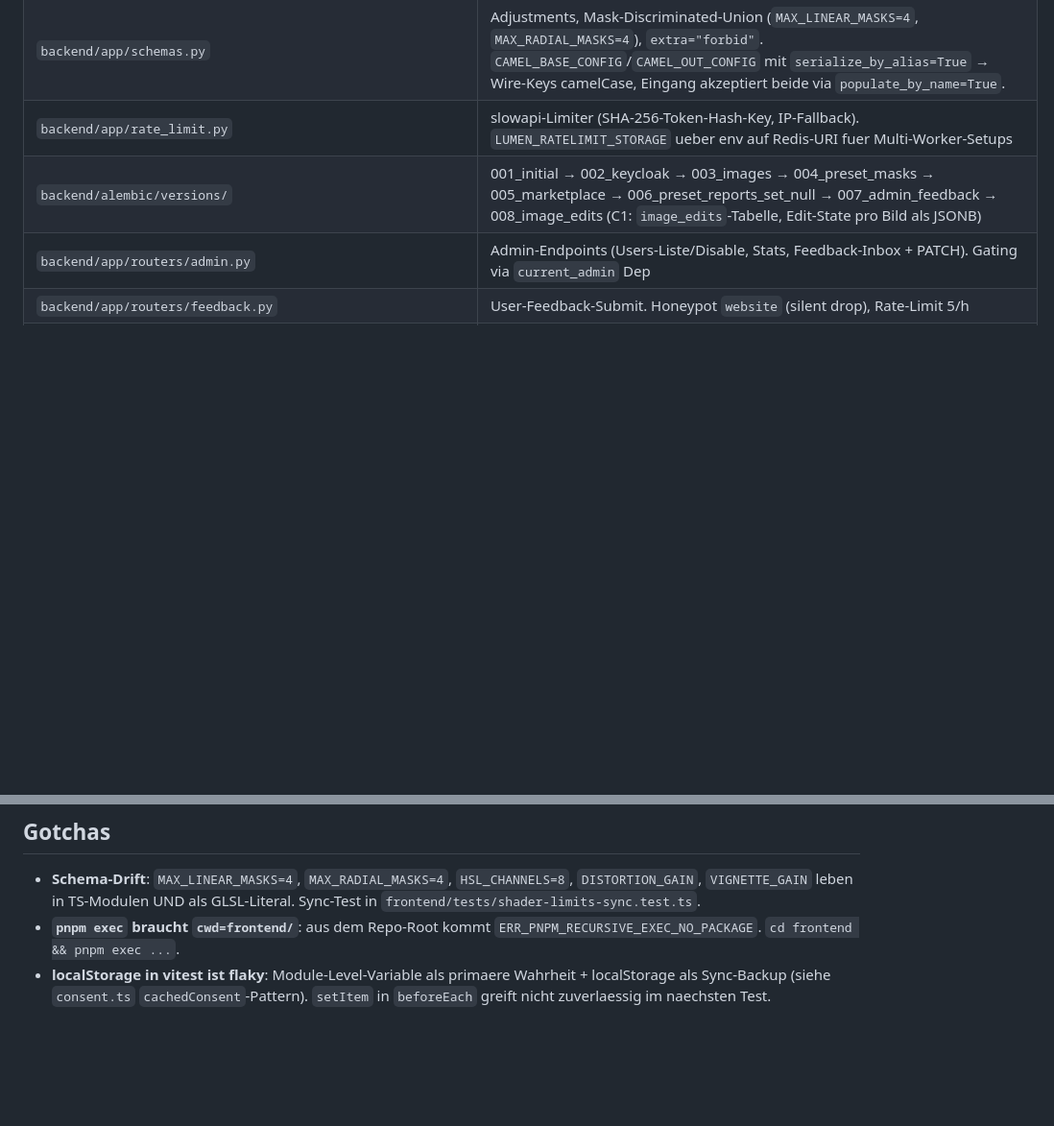
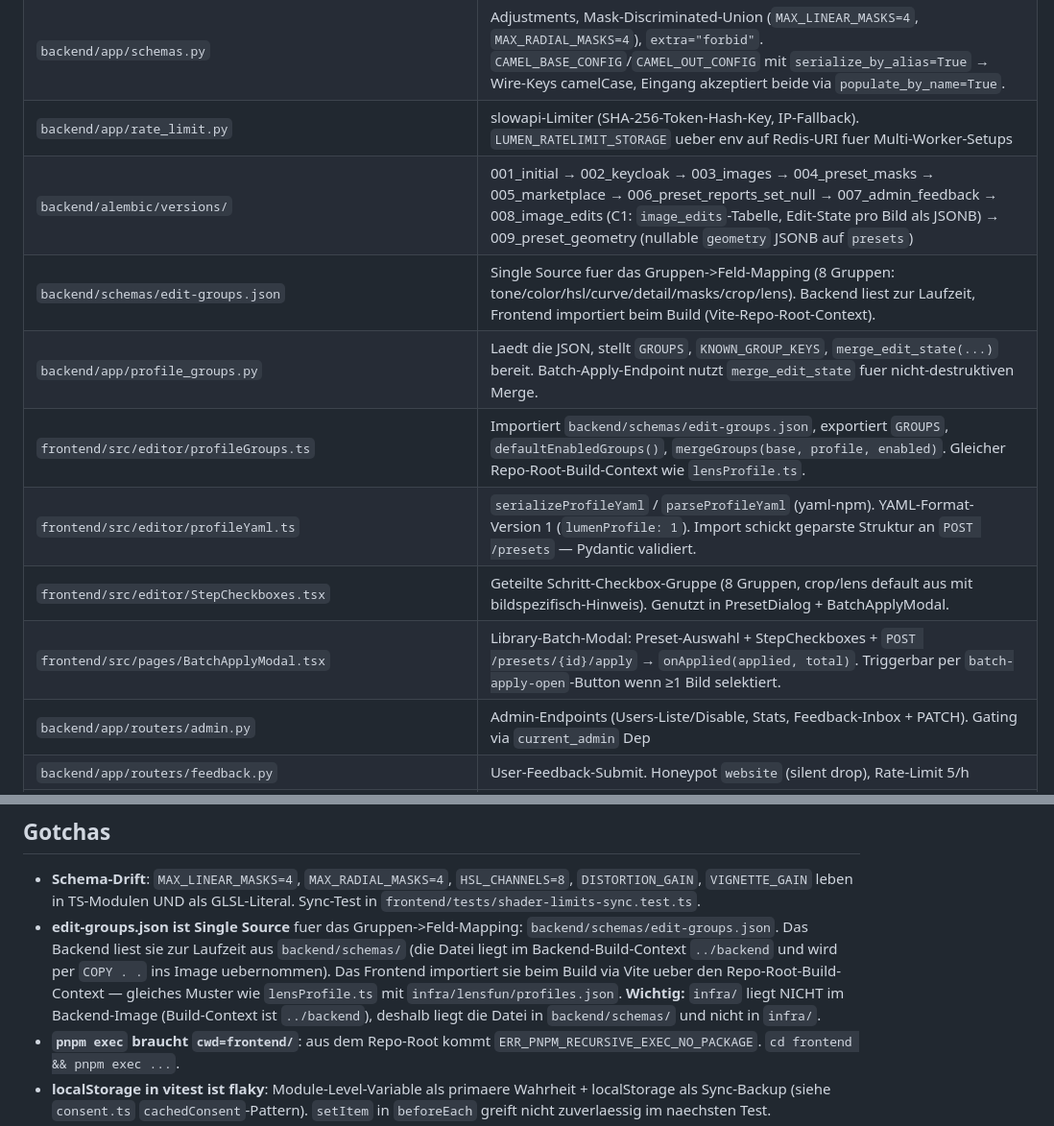
Before and after one commit to phash/lumen-light, a Markdown page: CLAUDE.md, 2 parts joined by grey strips. Shown at 96% size. GitHub-like rendering; blank space fills up the shorter version.

Commit message:
docs(presets): Profile-Feature in CLAUDE.md + Roadmap
Schluessel-Dateien-Tabelle um edit-groups.json, profile_groups.py,
profileGroups.ts, profileYaml.ts, StepCheckboxes.tsx, BatchApplyModal.tsx
erweitert. Alembic-Versions-Eintrag um Migration 009 ergaenzt. Neues
Gotcha fuer die Single-Source-JSON-Platzierung in backend/schemas/.
Roadmap-Eintrag Phase P (Bearbeitungs-Profile) hinzugefuegt.

Co-Authored-By: Claude Sonnet 4.6 <noreply@anthropic.com>

```diff
--- a/CLAUDE.md
+++ b/CLAUDE.md
@@ -91,7 +91,13 @@ gesetzt — pytest läuft sonst gegen 429er.
 | `backend/app/auth.py` | JWT-Verify (PyJWT, RS256-Whitelist), JIT-User-Provisioning + 20 Default-Presets (4 Looks + 6 Genre + 10 Motiv: Macro/Astro/Food/Hochzeit/Innen/Konzert/Strand/Schnee/Herbst/Architektur). `current_admin`-Dep prueft Realm-Role `admin`. |
 | `backend/app/schemas.py` | Adjustments, Mask-Discriminated-Union (`MAX_LINEAR_MASKS=4`, `MAX_RADIAL_MASKS=4`), `extra="forbid"`. `CAMEL_BASE_CONFIG`/`CAMEL_OUT_CONFIG` mit `serialize_by_alias=True` → Wire-Keys camelCase, Eingang akzeptiert beide via `populate_by_name=True`. |
 | `backend/app/rate_limit.py` | slowapi-Limiter (SHA-256-Token-Hash-Key, IP-Fallback). `LUMEN_RATELIMIT_STORAGE` ueber env auf Redis-URI fuer Multi-Worker-Setups |
-| `backend/alembic/versions/` | 001_initial → 002_keycloak → 003_images → 004_preset_masks → 005_marketplace → 006_preset_reports_set_null → 007_admin_feedback → 008_image_edits (C1: `image_edits`-Tabelle, Edit-State pro Bild als JSONB) |
+| `backend/alembic/versions/` | 001_initial → 002_keycloak → 003_images → 004_preset_masks → 005_marketplace → 006_preset_reports_set_null → 007_admin_feedback → 008_image_edits (C1: `image_edits`-Tabelle, Edit-State pro Bild als JSONB) → 009_preset_geometry (nullable `geometry` JSONB auf `presets`) |
+| `backend/schemas/edit-groups.json` | Single Source fuer das Gruppen->Feld-Mapping (8 Gruppen: tone/color/hsl/curve/detail/masks/crop/lens). Backend liest zur Laufzeit, Frontend importiert beim Build (Vite-Repo-Root-Context). |
+| `backend/app/profile_groups.py` | Laedt die JSON, stellt `GROUPS`, `KNOWN_GROUP_KEYS`, `merge_edit_state(...)` bereit. Batch-Apply-Endpoint nutzt `merge_edit_state` fuer nicht-destruktiven Merge. |
+| `frontend/src/editor/profileGroups.ts` | Importiert `backend/schemas/edit-groups.json`, exportiert `GROUPS`, `defaultEnabledGroups()`, `mergeGroups(base, profile, enabled)`. Gleicher Repo-Root-Build-Context wie `lensProfile.ts`. |
+| `frontend/src/editor/profileYaml.ts` | `serializeProfileYaml` / `parseProfileYaml` (yaml-npm). YAML-Format-Version 1 (`lumenProfile: 1`). Import schickt geparste Struktur an `POST /presets` — Pydantic validiert. |
+| `frontend/src/editor/StepCheckboxes.tsx` | Geteilte Schritt-Checkbox-Gruppe (8 Gruppen, crop/lens default aus mit bildspezifisch-Hinweis). Genutzt in PresetDialog + BatchApplyModal. |
+| `frontend/src/pages/BatchApplyModal.tsx` | Library-Batch-Modal: Preset-Auswahl + StepCheckboxes + `POST /presets/{id}/apply` → `onApplied(applied, total)`. Triggerbar per `batch-apply-open`-Button wenn ≥1 Bild selektiert. |
 | `backend/app/routers/admin.py` | Admin-Endpoints (Users-Liste/Disable, Stats, Feedback-Inbox + PATCH). Gating via `current_admin` Dep |
 | `backend/app/routers/feedback.py` | User-Feedback-Submit. Honeypot `website` (silent drop), Rate-Limit 5/h |
 | `frontend/src/auth/useIsAdmin.ts` | Decodet `auth.user.access_token` (KC schreibt `realm_access`/`resource_access` nur dort, nicht ins ID-Token); ID-Token-Profile als Fallback. `RequireAdmin` schuetzt `/admin`. |
@@ -142,6 +148,14 @@ gesetzt — pytest läuft sonst gegen 429er.
   `HSL_CHANNELS=8`, `DISTORTION_GAIN`, `VIGNETTE_GAIN` leben in
   TS-Modulen UND als GLSL-Literal. Sync-Test in
   `frontend/tests/shader-limits-sync.test.ts`.
+- **edit-groups.json ist Single Source** fuer das Gruppen->Feld-Mapping:
+  `backend/schemas/edit-groups.json`. Das Backend liest sie zur Laufzeit
+  aus `backend/schemas/` (die Datei liegt im Backend-Build-Context `../backend`
+  und wird per `COPY . .` ins Image uebernommen). Das Frontend importiert
+  sie beim Build via Vite ueber den Repo-Root-Build-Context — gleiches
+  Muster wie `lensProfile.ts` mit `infra/lensfun/profiles.json`. **Wichtig:**
+  `infra/` liegt NICHT im Backend-Image (Build-Context ist `../backend`),
+  deshalb liegt die Datei in `backend/schemas/` und nicht in `infra/`.
 - **`pnpm exec` braucht `cwd=frontend/`**: aus dem Repo-Root kommt
   `ERR_PNPM_RECURSIVE_EXEC_NO_PACKAGE`. `cd frontend && pnpm exec ...`.
 - **localStorage in vitest ist flaky**: Module-Level-Variable als
```
Also changed, not shown: docs/06-roadmap.md (+5 -0 lines).
